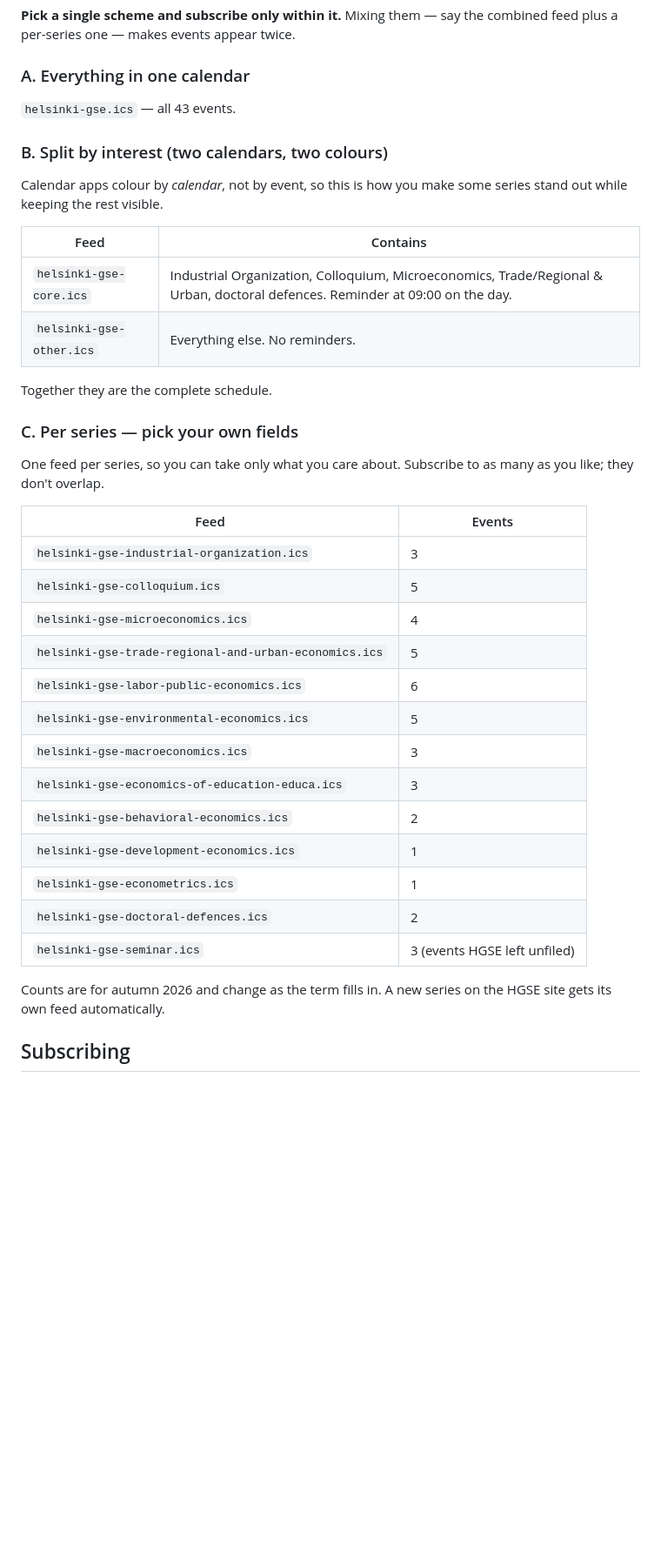
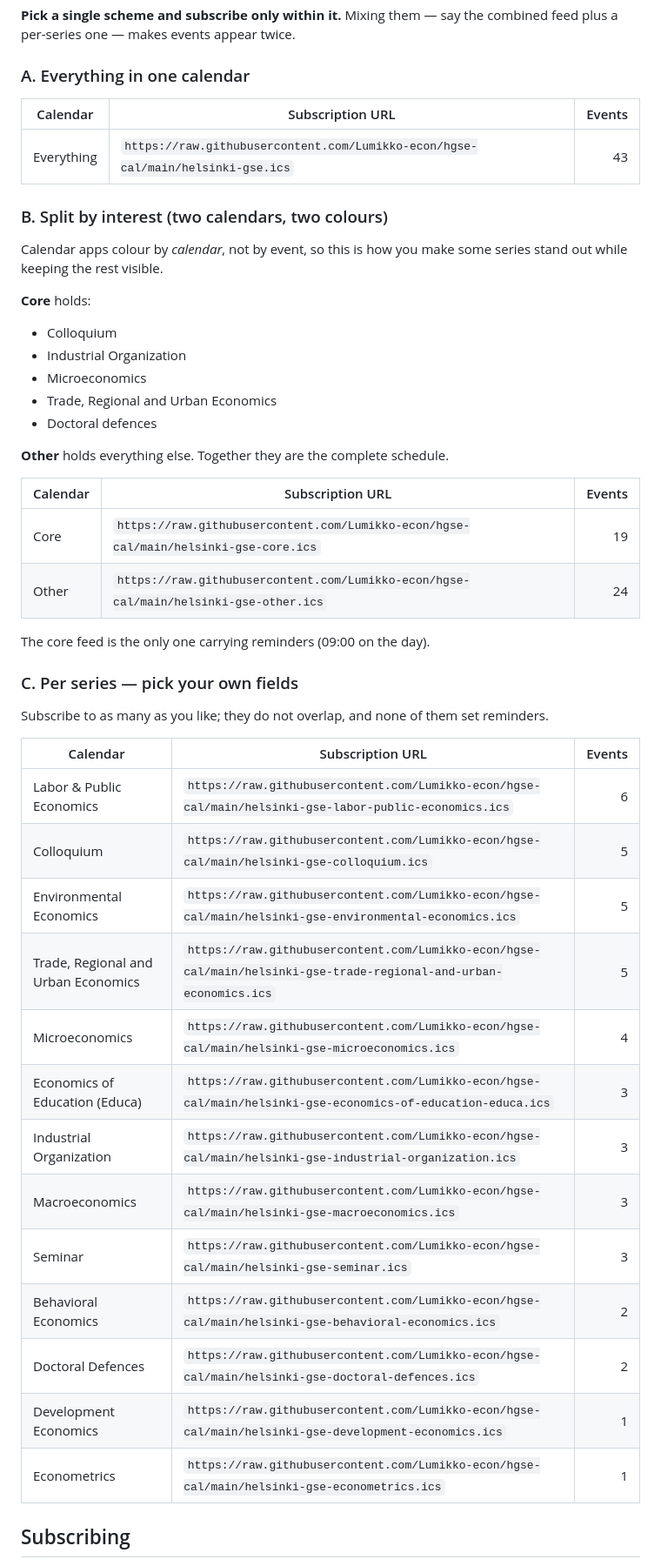
Before and after one commit to Lumikko-econ/hgse-cal, a Markdown page: README.md, the part around one of its changes. Shown at 87% size. Drawn GitHub-style; blank space fills up the shorter version.

Commit message:
Scope reminders to the core feed and generate the subscription tables
Alarms were attached per event, so any feed containing an IO or Colloquium
seminar inherited a personal alarm policy — including the per-series feeds
published for other people. They are now a property of the core feed alone.

The subscription tables are generated on each run between markers in this
file, giving a full copy-pasteable URL and a live event count per feed, so
the counts cannot drift as the term fills in.

Co-Authored-By: Claude Opus 5 (1M context) <noreply@anthropic.com>

```diff
--- a/README.md
+++ b/README.md
@@ -31,42 +33,54 @@ combined feed plus a per-series one — makes events appear twice.
 ### A. Everything in one calendar
 
-`helsinki-gse.ics` — all 43 events.
+| Calendar | Subscription URL | Events |
+|---|---|---:|
+| Everything | `https://raw.githubusercontent.com/Lumikko-econ/hgse-cal/main/helsinki-gse.ics` | 43 |
 
 ### B. Split by interest (two calendars, two colours)
 
-Calendar apps colour by *calendar*, not by event, so this is how you make some
-series stand out while keeping the rest visible.
+Calendar apps colour by *calendar*, not by event, so this is how you
+make some series stand out while keeping the rest visible.
 
-| Feed | Contains |
-|---|---|
-| `helsinki-gse-core.ics` | Industrial Organization, Colloquium, Microeconomics, Trade/Regional & Urban, doctoral defences. Reminder at 09:00 on the day. |
-| `helsinki-gse-other.ics` | Everything else. No reminders. |
+**Core** holds:
 
-Together they are the complete schedule.
+- Colloquium
+- Industrial Organization
+- Microeconomics
+- Trade, Regional and Urban Economics
+- Doctoral defences
+
+**Other** holds everything else. Together they are the complete
+schedule.
+
+| Calendar | Subscription URL | Events |
+|---|---|---:|
+| Core | `https://raw.githubusercontent.com/Lumikko-econ/hgse-cal/main/helsinki-gse-core.ics` | 19 |
+| Other | `https://raw.githubusercontent.com/Lumikko-econ/hgse-cal/main/helsinki-gse-other.ics` | 24 |
+
+The core feed is the only one carrying reminders (09:00 on the day).
 
 ### C. Per series — pick your own fields
 
-One feed per series, so you can take only what you care about. Subscribe to as
-many as you like; they don't overlap.
+Subscribe to as many as you like; they do not overlap, and none of
+them set reminders.
 
-| Feed | Events |
-|---|---|
-| `helsinki-gse-industrial-organization.ics` | 3 |
-| `helsinki-gse-colloquium.ics` | 5 |
-| `helsinki-gse-microeconomics.ics` | 4 |
-| `helsinki-gse-trade-regional-and-urban-economics.ics` | 5 |
-| `helsinki-gse-labor-public-economics.ics` | 6 |
-| `helsinki-gse-environmental-economics.ics` | 5 |
-| `helsinki-gse-macroeconomics.ics` | 3 |
-| `helsinki-gse-economics-of-education-educa.ics` | 3 |
-| `helsinki-gse-behavioral-economics.ics` | 2 |
-| `helsinki-gse-development-economics.ics` | 1 |
-| `helsinki-gse-econometrics.ics` | 1 |
-| `helsinki-gse-doctoral-defences.ics` | 2 |
-| `helsinki-gse-seminar.ics` | 3 (events HGSE left unfiled) |
+| Calendar | Subscription URL | Events |
+|---|---|---:|
+| Labor & Public Economics | `https://raw.githubusercontent.com/Lumikko-econ/hgse-cal/main/helsinki-gse-labor-public-economics.ics` | 6 |
+| Colloquium | `https://raw.githubusercontent.com/Lumikko-econ/hgse-cal/main/helsinki-gse-colloquium.ics` | 5 |
+| Environmental Economics | `https://raw.githubusercontent.com/Lumikko-econ/hgse-cal/main/helsinki-gse-environmental-economics.ics` | 5 |
+| Trade, Regional and Urban Economics | `https://raw.githubusercontent.com/Lumikko-econ/hgse-cal/main/helsinki-gse-trade-regional-and-urban-economics.ics` | 5 |
+| Microeconomics | `https://raw.githubusercontent.com/Lumikko-econ/hgse-cal/main/helsinki-gse-microeconomics.ics` | 4 |
+| Economics of Education (Educa) | `https://raw.githubusercontent.com/Lumikko-econ/hgse-cal/main/helsinki-gse-economics-of-education-educa.ics` | 3 |
+| Industrial Organization | `https://raw.githubusercontent.com/Lumikko-econ/hgse-cal/main/helsinki-gse-industrial-organization.ics` | 3 |
+| Macroeconomics | `https://raw.githubusercontent.com/Lumikko-econ/hgse-cal/main/helsinki-gse-macroeconomics.ics` | 3 |
+| Seminar | `https://raw.githubusercontent.com/Lumikko-econ/hgse-cal/main/helsinki-gse-seminar.ics` | 3 |
+| Behavioral Economics | `https://raw.githubusercontent.com/Lumikko-econ/hgse-cal/main/helsinki-gse-behavioral-economics.ics` | 2 |
+| Doctoral Defences | `https://raw.githubusercontent.com/Lumikko-econ/hgse-cal/main/helsinki-gse-doctoral-defences.ics` | 2 |
+| Development Economics | `https://raw.githubusercontent.com/Lumikko-econ/hgse-cal/main/helsinki-gse-development-economics.ics` | 1 |
+| Econometrics | `https://raw.githubusercontent.com/Lumikko-econ/hgse-cal/main/helsinki-gse-econometrics.ics` | 1 |
 
-Counts are for autumn 2026 and change as the term fills in. A new series on the
-HGSE site gets its own feed automatically.
+<!-- feeds:end -->
 
 ## Subscribing
 
```
Also changed, not shown: other parts of README.md (+2 -0 lines).
